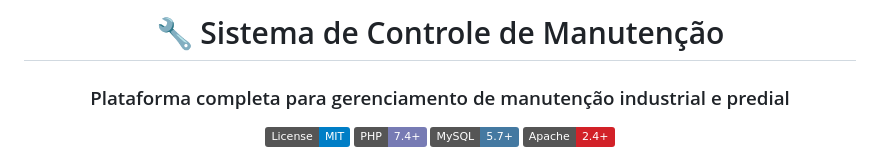
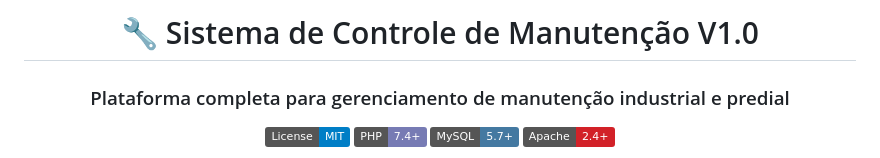
Before and after one commit to WelentonNG/Maintenance_Control, a Markdown page: docs/README.md, the part around the change. GitHub-like rendering; badges without logos.

Commit message:
Update README to reflect version 1.0

```diff
--- a/docs/README.md
+++ b/docs/README.md
@@ -1,6 +1,6 @@
 <div align="center">
 
-# 🔧 Sistema de Controle de Manutenção
+# 🔧 Sistema de Controle de Manutenção V1.0
 
 ### Plataforma completa para gerenciamento de manutenção industrial e predial
 
```
